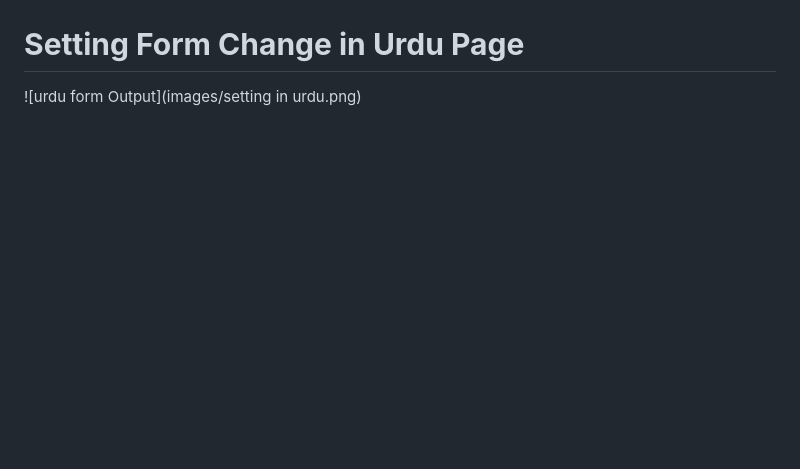
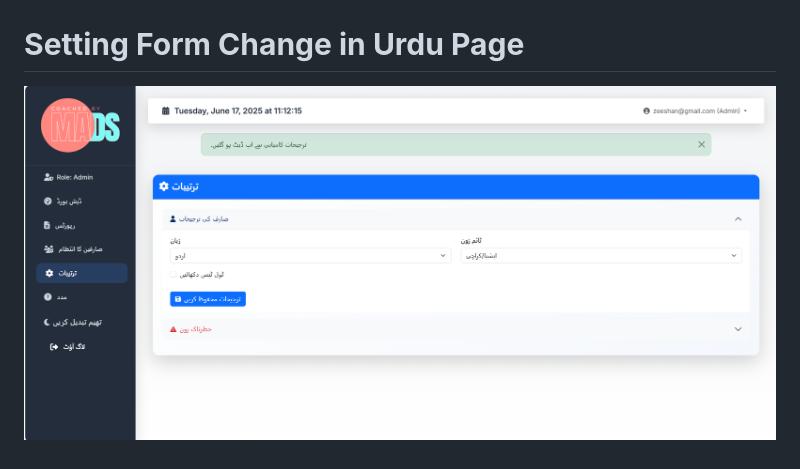
Before and after one commit to ZeshanFareed/Milk_Adulteration_Detection_System_Using_IOT_and_ML, a Markdown page: README.md, the part around the change. Rendered like a GitHub page; blank space fills up the shorter version.

```diff
--- a/README.md
+++ b/README.md
@@ -54,4 +54,4 @@ Supports Pakistan’s dairy industry with a multilingual interface and real-time
 # **Help Form Page**
 ![help2 form Output](images/help2.png)
 # **Setting Form Change in Urdu Page**
-![urdu form Output](images/setting in urdu.png)
+![urdu form Output](images/setting_in_urdu.png)
```
